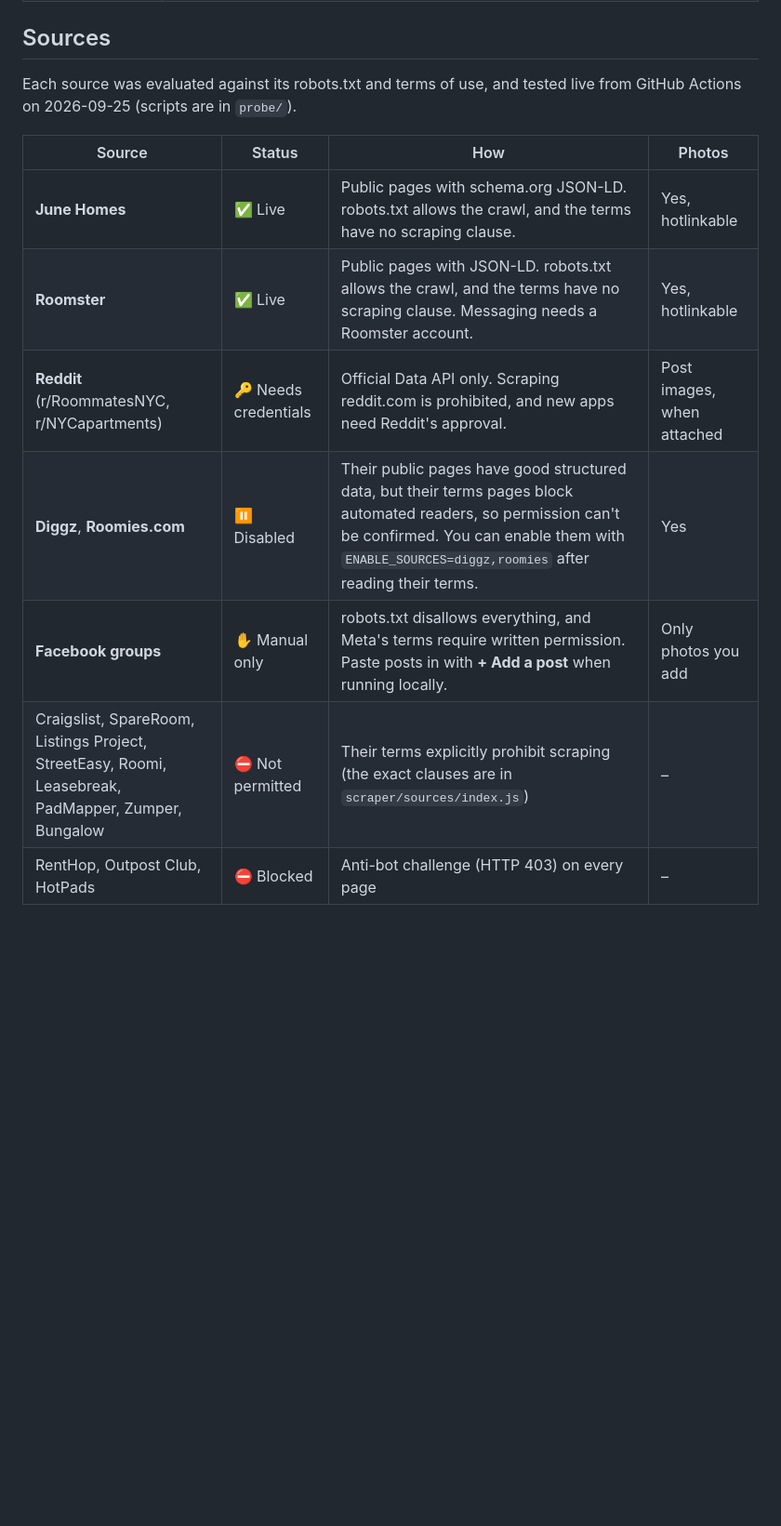
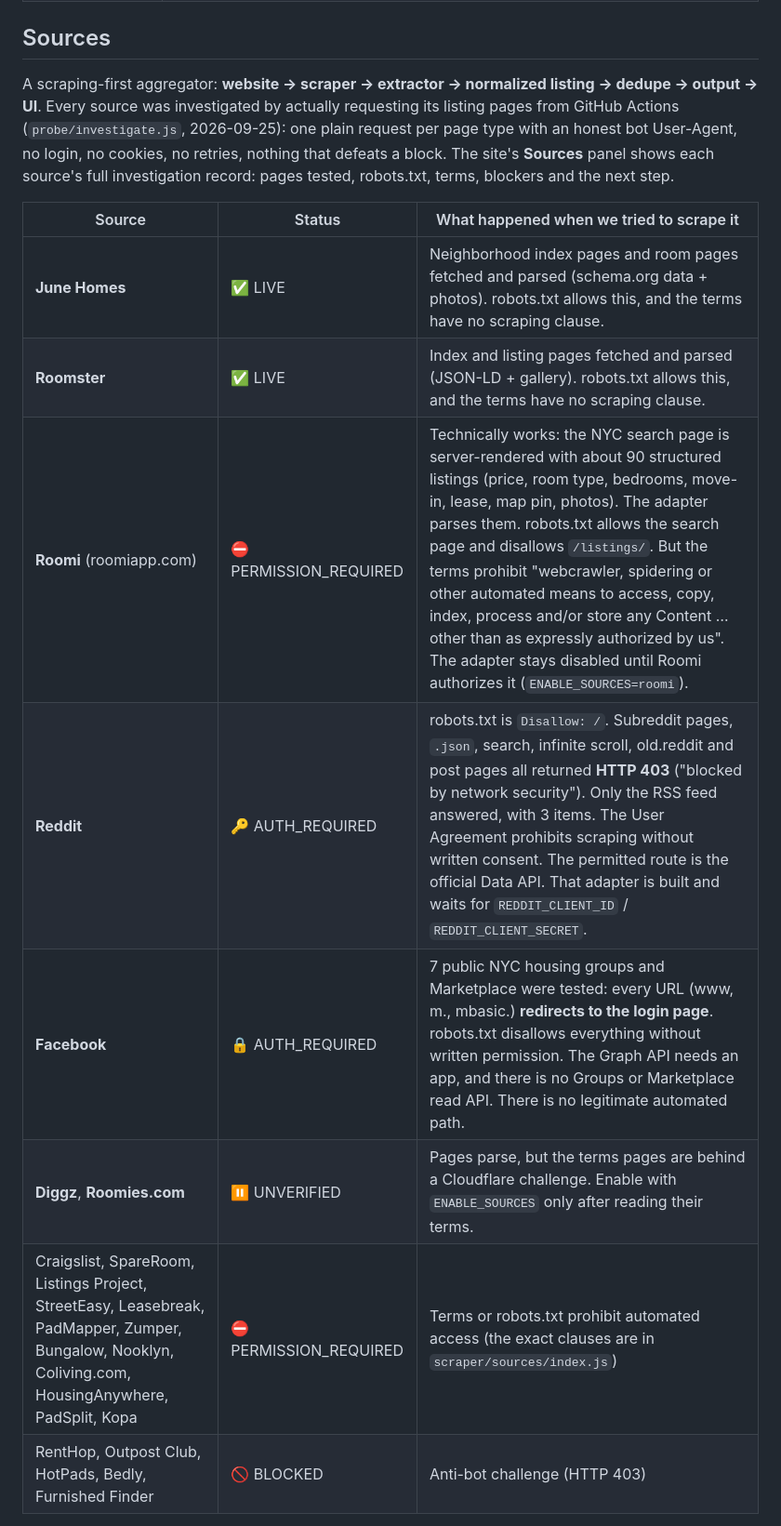
Before and after one commit to Sdrucker6637/Apartment-hunter, a Markdown page: README.md, the part around one of its changes. Shown at 93% size. GitHub-like rendering; blank space fills up the shorter version.

```diff
--- a/README.md
+++ b/README.md
@@ -28,16 +28,22 @@ Every extracted fact records **how we know it**:
 
 ## Sources
 
-Each source was evaluated against its robots.txt and terms of use, and tested
-live from GitHub Actions on 2026-09-25 (scripts are in `probe/`).
+A scraping-first aggregator: **website → scraper → extractor → normalized
+listing → dedupe → output → UI**. Every source was investigated by actually
+requesting its listing pages from GitHub Actions (`probe/investigate.js`,
+2026-09-25): one plain request per page type with an honest bot User-Agent,
+no login, no cookies, no retries, nothing that defeats a block. The site's
+**Sources** panel shows each source's full investigation record: pages tested,
+robots.txt, terms, blockers and the next step.
 
-| Source | Status | How | Photos |
-| --- | --- | --- | --- |
-| **June Homes** | ✅ Live | Public pages with schema.org JSON-LD. robots.txt allows the crawl, and the terms have no scraping clause. | Yes, hotlinkable |
-| **Roomster** | ✅ Live | Public pages with JSON-LD. robots.txt allows the crawl, and the terms have no scraping clause. Messaging needs a Roomster account. | Yes, hotlinkable |
-| **Reddit** (r/RoommatesNYC, r/NYCapartments) | 🔑 Needs credentials | Official Data API only. Scraping reddit.com is prohibited, and new apps need Reddit's approval. | Post images, when attached |
-| **Diggz**, **Roomies.com** | ⏸ Disabled | Their public pages have good structured data, but their terms pages block automated readers, so permission can't be confirmed. You can enable them with `ENABLE_SOURCES=diggz,roomies` after reading their terms. | Yes |
-| **Facebook groups** | ✋ Manual only | robots.txt disallows everything, and Meta's terms require written permission. Paste posts in with **+ Add a post** when running locally. | Only photos you add |
-| Craigslist, SpareRoom, Listings Project, StreetEasy, Roomi, Leasebreak, PadMapper, Zumper, Bungalow | ⛔ Not permitted | Their terms explicitly prohibit scraping (the exact clauses are in `scraper/sources/index.js`) | – |
-| RentHop, Outpost Club, HotPads | ⛔ Blocked | Anti-bot challenge (HTTP 403) on every page | – |
+| Source | Status | What happened when we tried to scrape it |
+| --- | --- | --- |
+| **June Homes** | ✅ LIVE | Neighborhood index pages and room pages fetched and parsed (schema.org data + photos). robots.txt allows this, and the terms have no scraping clause. |
+| **Roomster** | ✅ LIVE | Index and listing pages fetched and parsed (JSON-LD + gallery). robots.txt allows this, and the terms have no scraping clause. |
+| **Roomi** (roomiapp.com) | ⛔ PERMISSION_REQUIRED | Technically works: the NYC search page is server-rendered with about 90 structured listings (price, room type, bedrooms, move-in, lease, map pin, photos). The adapter parses them. robots.txt allows the search page and disallows `/listings/`. But the terms prohibit "webcrawler, spidering or other automated means to access, copy, index, process and/or store any Content … other than as expressly authorized by us". The adapter stays disabled until Roomi authorizes it (`ENABLE_SOURCES=roomi`). |
+| **Reddit** | 🔑 AUTH_REQUIRED | robots.txt is `Disallow: /`. Subreddit pages, `.json`, search, infinite scroll, old.reddit and post pages all returned **HTTP 403** ("blocked by network security"). Only the RSS feed answered, with 3 items. The User Agreement prohibits scraping without written consent. The permitted route is the official Data API. That adapter is built and waits for `REDDIT_CLIENT_ID` / `REDDIT_CLIENT_SECRET`. |
+| **Facebook** | 🔒 AUTH_REQUIRED | 7 public NYC housing groups and Marketplace were tested: every URL (www, m., mbasic.) **redirects to the login page**. robots.txt disallows everything without written permission. The Graph API needs an app, and there is no Groups or Marketplace read API. There is no legitimate automated path. |
+| **Diggz**, **Roomies.com** | ⏸ UNVERIFIED | Pages parse, but the terms pages are behind a Cloudflare challenge. Enable with `ENABLE_SOURCES` only after reading their terms. |
+| Craigslist, SpareRoom, Listings Project, StreetEasy, Leasebreak, PadMapper, Zumper, Bungalow, Nooklyn, Coliving.com, HousingAnywhere, PadSplit, Kopa | ⛔ PERMISSION_REQUIRED | Terms or robots.txt prohibit automated access (the exact clauses are in `scraper/sources/index.js`) |
+| RentHop, Outpost Club, HotPads, Bedly, Furnished Finder | 🚫 BLOCKED | Anti-bot challenge (HTTP 403) |
 
```
Also changed, not shown: other parts of README.md (+50 -16 lines).
